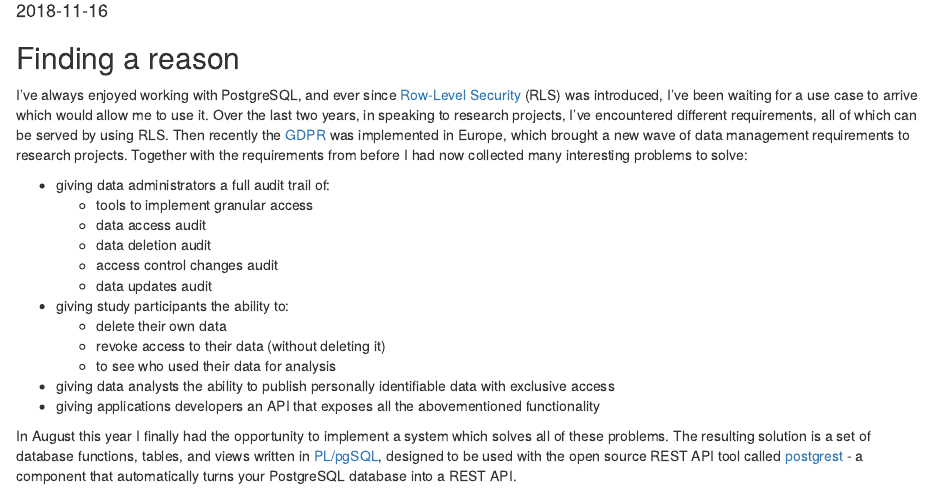
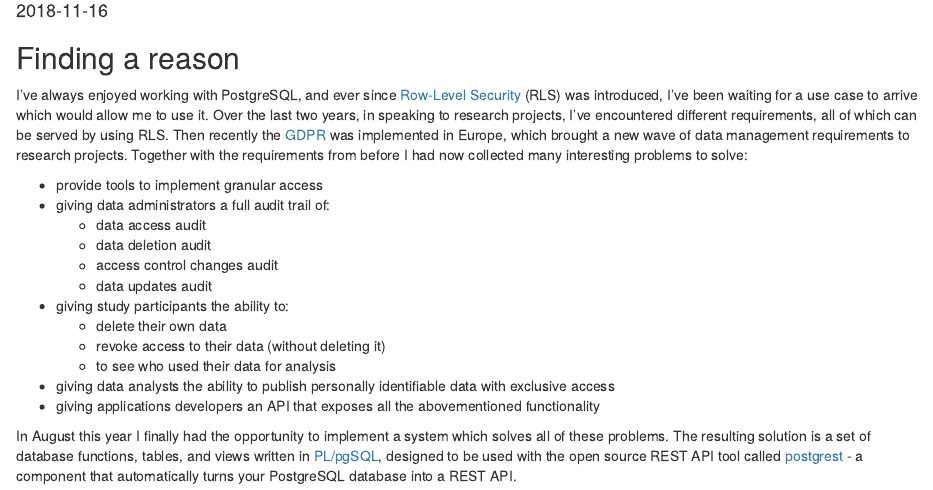
Before and after one commit to leondutoit/leondutoit.github.io, an R Markdown document (posts/the-surprising-joy-of-plpgsql.Rmd): the page in a window 1100 px wide, from 120 px down. Rendered offline with R 4.5, knitr and Pandoc, with nearby package versions.

Commit message:
update plpgsql post

```diff
--- a/posts/the-surprising-joy-of-plpgsql.Rmd
+++ b/posts/the-surprising-joy-of-plpgsql.Rmd
@@ -18,8 +18,8 @@ home <- Sys.getenv("HOME")
 
 I've always enjoyed working with PostgreSQL, and ever since [Row-Level Security](https://www.postgresql.org/docs/current/static/ddl-rowsecurity.html) (RLS) was introduced, I've been waiting for a use case to arrive which would allow me to use it. Over the last two years, in speaking to research projects, I've encountered different requirements, all of which can be served by using RLS. Then recently the [GDPR](https://eugdpr.org/) was implemented in Europe, which brought a new wave of data management requirements to research projects. Together with the requirements from before I had now collected many interesting problems to solve:
 
+* provide tools to implement granular access
 * giving data administrators a full audit trail of:
-    * tools to implement granular access
     * data access audit
     * data deletion audit
     * access control changes audit
```
Also changed, not shown: the-surprising-joy-of-plpgsql.html.
